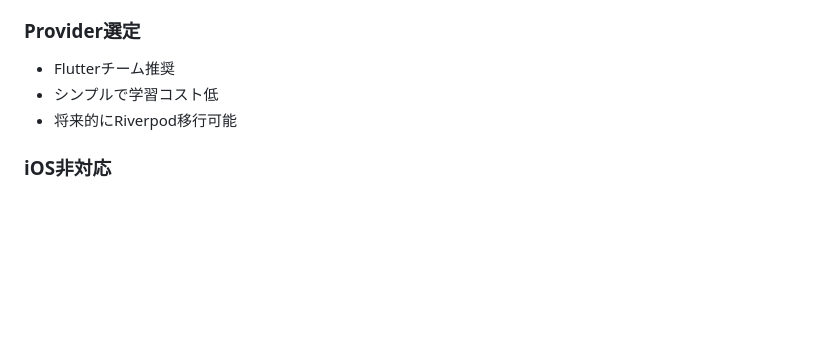
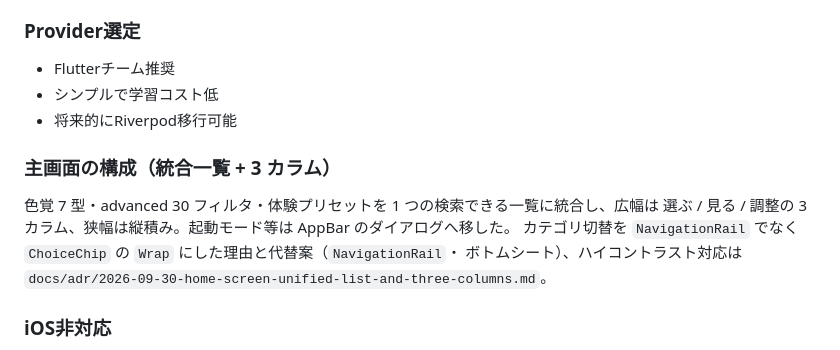
Before and after one commit to kako-jun/universal-experience, a Markdown page: CLAUDE.md, the part around the change. Rendered like a GitHub page; blank space fills up the shorter version.

```diff
--- a/CLAUDE.md
+++ b/CLAUDE.md
@@ -180,6 +180,13 @@ sensus-core への一元化に伴い撤去した。判断の経緯・代替案
 - シンプルで学習コスト低
 - 将来的にRiverpod移行可能
 
+### 主画面の構成（統合一覧 + 3 カラム）
+
+色覚 7 型・advanced 30 フィルタ・体験プリセットを 1 つの検索できる一覧に統合し、広幅は
+選ぶ / 見る / 調整の 3 カラム、狭幅は縦積み。起動モード等は AppBar のダイアログへ移した。
+カテゴリ切替を `NavigationRail` でなく `ChoiceChip` の `Wrap` にした理由と代替案（`NavigationRail`・
+ボトムシート）、ハイコントラスト対応は `docs/adr/2026-09-30-home-screen-unified-list-and-three-columns.md`。
+
 ### iOS非対応
 
 目標とする方式（ルーペ窓のライブキャプチャ。`docs/adr/2026-09-26-loupe-as-single-render-unit.md`、
```
Also changed, not shown: docs/adr/2026-09-30-home-screen-unified-list-and-three-columns.md (added, +79 -0 lines), docs/adr/README.md (+1 -0 lines).
